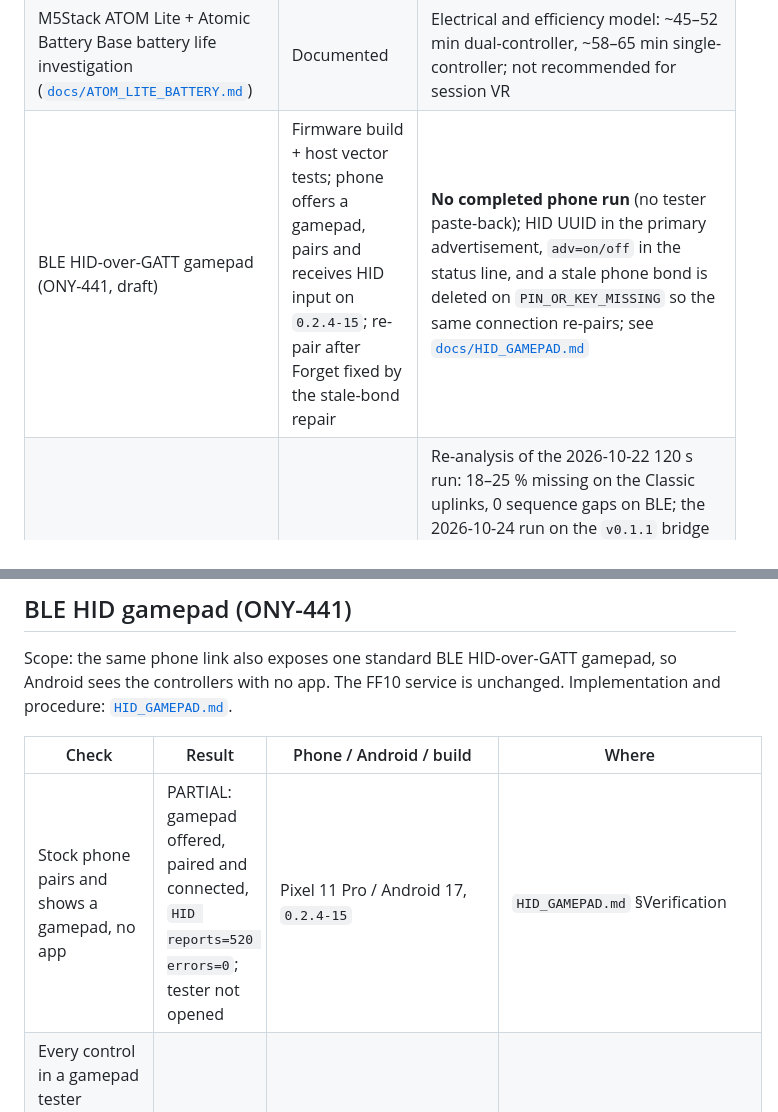
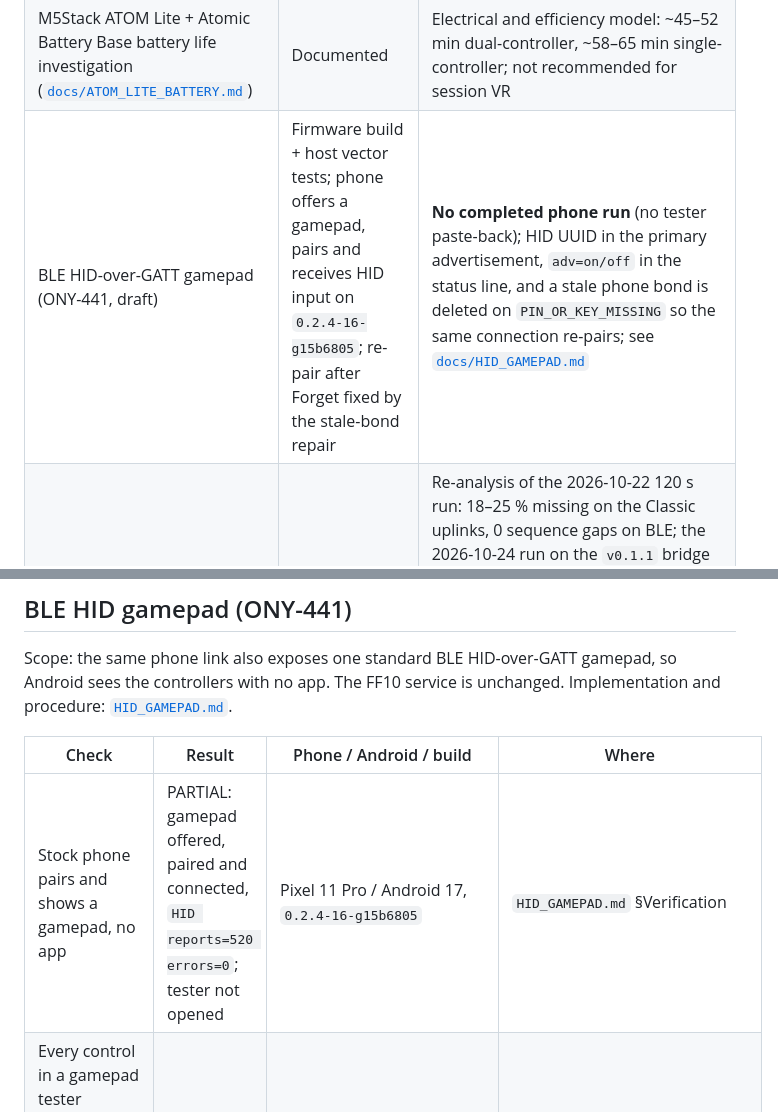
Before and after one commit to nightcinder/WMR_Bridge, a Markdown page: docs/STATUS.md, 2 parts joined by grey strips. Rendered like a GitHub page.

```diff
--- a/docs/STATUS.md
+++ b/docs/STATUS.md
@@ -27,7 +27,7 @@ The overall project status, milestones, roadmap, and companion Flutter app state
 | Packaged firmware version over FF16 and the console `v` command (PR #38, [`docs/COMPATIBILITY.md`](COMPATIBILITY.md)) | Merged | Host tests only, **not run on hardware** |
 | PSVR2 Sense controller support: name/model discovery searched by default beside WMR, model persistence, 79-byte raw frames, Feature Report `0x05` wake (PR #46, [`docs/PSVR2.md`](PSVR2.md)) | Merged (always compiled in; 0.2 default) | Host tests and firmware build only, **never run on a PSVR2 controller**; no PSVR2 decoder (FF11 raw only) |
 | M5Stack ATOM Lite + Atomic Battery Base battery life investigation ([`docs/ATOM_LITE_BATTERY.md`](ATOM_LITE_BATTERY.md)) | Documented | Electrical and efficiency model: ~45–52 min dual-controller, ~58–65 min single-controller; not recommended for session VR |
-| BLE HID-over-GATT gamepad (ONY-441, draft) | Firmware build + host vector tests; phone offers a gamepad, pairs and receives HID input on `0.2.4-15`; re-pair after Forget fixed by the stale-bond repair | **No completed phone run** (no tester paste-back); HID UUID in the primary advertisement, `adv=on/off` in the status line, and a stale phone bond is deleted on `PIN_OR_KEY_MISSING` so the same connection re-pairs; see [`docs/HID_GAMEPAD.md`](HID_GAMEPAD.md) |
+| BLE HID-over-GATT gamepad (ONY-441, draft) | Firmware build + host vector tests; phone offers a gamepad, pairs and receives HID input on `0.2.4-16-g15b6805`; re-pair after Forget fixed by the stale-bond repair | **No completed phone run** (no tester paste-back); HID UUID in the primary advertisement, `adv=on/off` in the status line, and a stale phone bond is deleted on `PIN_OR_KEY_MISSING` so the same connection re-pairs; see [`docs/HID_GAMEPAD.md`](HID_GAMEPAD.md) |
 | Packet loss and pose prediction investigation ([`docs/PREDICTION.md`](PREDICTION.md)) | Documented; ONY-176 levers run-ready | Re-analysis of the 2026-10-22 120 s run: 18–25 % missing on the Classic uplinks, 0 sequence gaps on BLE; the 2026-10-24 run on the `v0.1.1` bridge and `0.1.0` app measured 21.0 % (LEFT) and 15.2 % (RIGHT) tick loss, inside that spread, and the later FF12 run in the same sitting 30.7 % / 17.6 %. One ESP32 is adequate for the 3DoF demo but not VR-grade dual-controller tracking, and 40.5–44.8 ms is the current round-trip median with any stream against 61.6 ms with none ([`docs/runs/roundtrip/`](runs/roundtrip/README.md)). ONY-176 adds the run-ready order for V1 stagger, RIGHT-asymmetry phases 1-2, DLE/interval/FF14 hold and the diagnostics rule-out for host buffers ([`docs/runs/sheets/single-esp32-levers.md`](runs/sheets/single-esp32-levers.md)); it also adds the `WMR_CFG_BATCH_HOLD_INTERVALS` knob (default 1). No new hardware run beyond the latency runs |
 
 ## BLE HID gamepad (ONY-441)
@@ -38,7 +38,7 @@ unchanged. Implementation and procedure: [`HID_GAMEPAD.md`](HID_GAMEPAD.md).
 
 | Check | Result | Phone / Android / build | Where |
 |---|---|---|---|
-| Stock phone pairs and shows a gamepad, no app | PARTIAL: gamepad offered, paired and connected, `HID reports=520 errors=0`; tester not opened | Pixel 11 Pro / Android 17, `0.2.4-15` | `HID_GAMEPAD.md` §Verification |
+| Stock phone pairs and shows a gamepad, no app | PARTIAL: gamepad offered, paired and connected, `HID reports=520 errors=0`; tester not opened | Pixel 11 Pro / Android 17, `0.2.4-16-g15b6805` | `HID_GAMEPAD.md` §Verification |
 | Every control in a gamepad tester (buttons, d-pad, face buttons, sticks, triggers) | not run | — | same |
 | No stuck input after controller or BLE reconnect | not run | — | same |
 | FF12 rate unchanged while HID is active | not run | — | same |
```
Also changed, not shown: docs/HID_GAMEPAD.md (+5 -5 lines).
